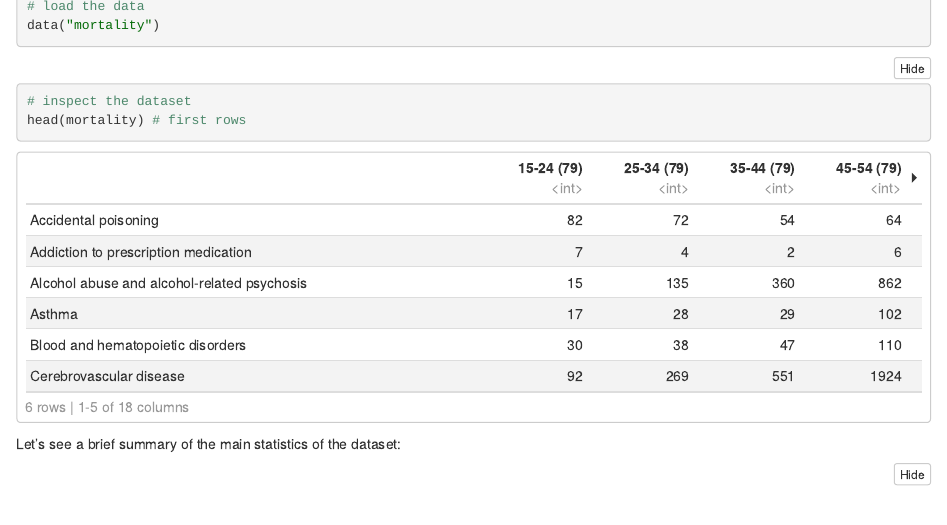
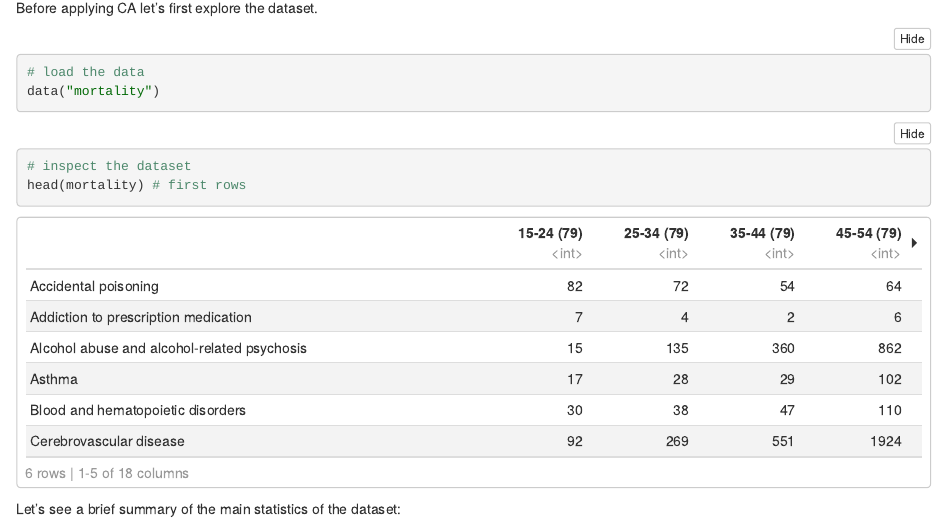
Before and after one commit to denaldo98/Assignment1_MVA, an R Markdown document (CA.Rmd): the page in a window 1100 px wide, from 370 px down before the commit and from 330 px down after it. The pictures show the output file CA.nb.html that the author committed with the source, opened offline.

Commit message:
MCA_denaldo

````diff
--- a/CA.Rmd
+++ b/CA.Rmd
@@ -19,6 +19,8 @@ library(factoextra) # for ggplot visualizations
 ```
 
 ## Exploratory data analysis
+
+Before applying CA let's first explore the dataset.
 
 ```{r}
 # load the data
````
Also changed, not shown: CA.nb.html, MCA_denaldo.nb.html (added).
